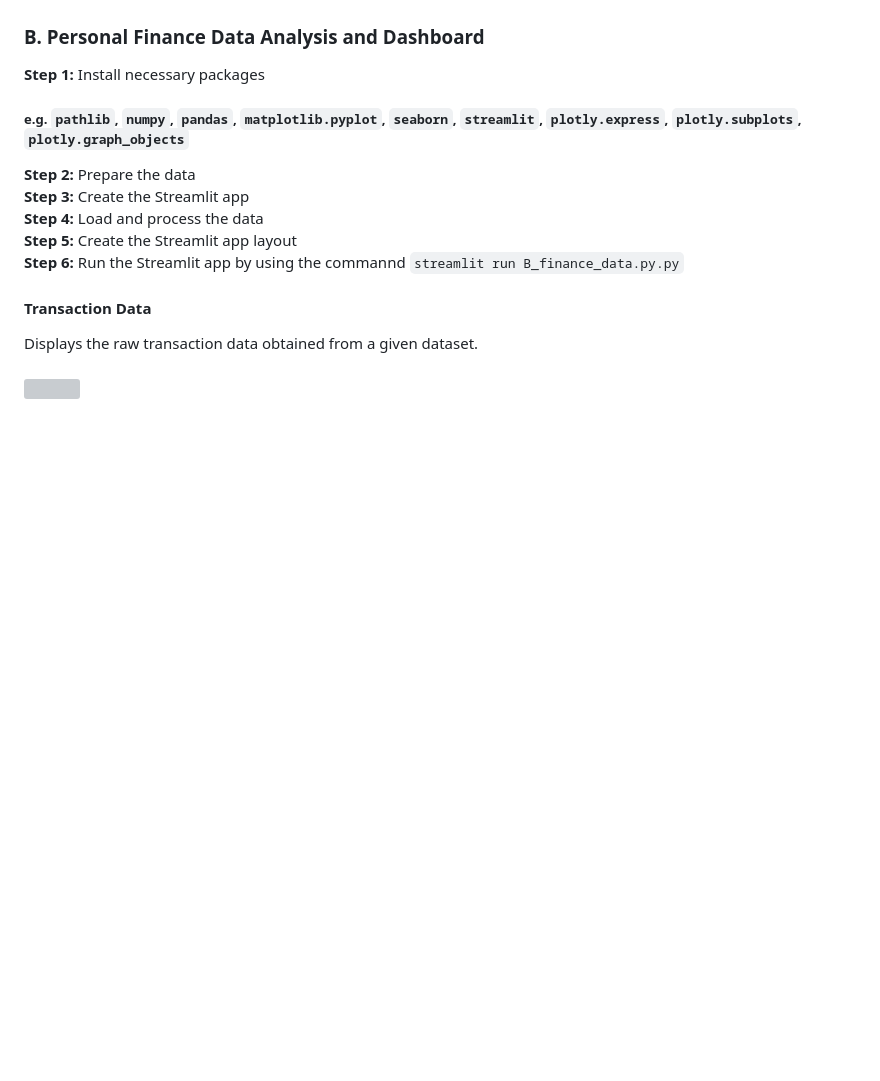
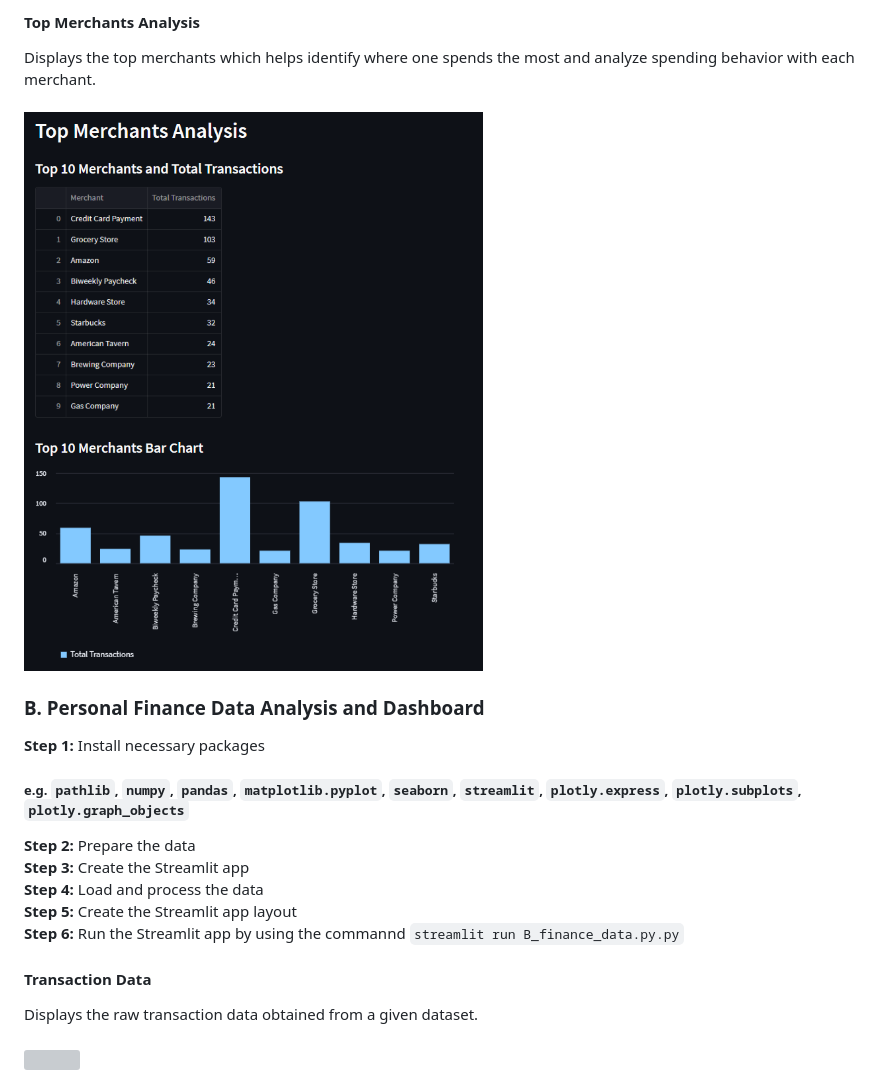
Before and after one commit to Emmalu868/Capstone-Project, a Markdown page: README.md, the part around one of its changes. Drawn GitHub-style; blank space fills up the shorter version; grey boxes are pictures that could not be loaded.

```diff
--- a/README.md
+++ b/README.md
@@ -63,3 +80,8 @@ Displays a bar chart to visualize spending breakdown by different categories suc
+#### Top Merchants Analysis
+Displays the top merchants which helps identify where one spends the most and analyze spending behavior with each merchant.<br>
+<br>
+![](https://github.com/Emmalu868/Capstone-Project/blob/main/Images/personal_transactions/topmer.png)
+
 
 ### B. Personal Finance Data Analysis and Dashboard
 **Step 1:** Install necessary packages <br>
```
Also changed, not shown: other parts of README.md (+17 -0 lines).
